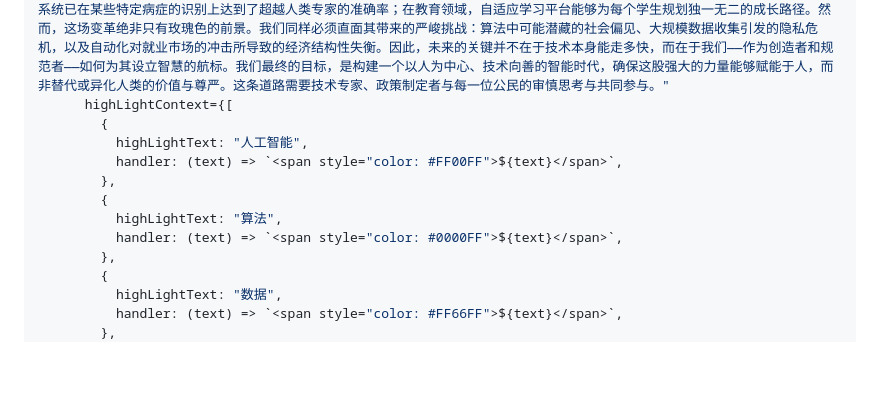
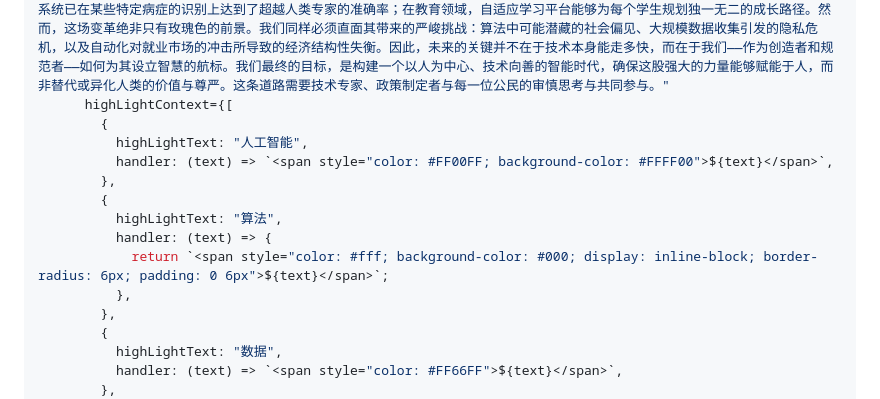
Before and after one commit to caodonghai/mole-ui, a Markdown page: docs/components/high-light.md, the part around the change. Rendered like a GitHub page; blank space fills up the shorter version.

Commit message:
feat: 自定义样式代码

```diff
--- a/docs/components/high-light.md
+++ b/docs/components/high-light.md
@@ -45,11 +45,13 @@ export default () => {
       highLightContext={[
         {
           highLightText: "人工智能",
-          handler: (text) => `<span style="color: #FF00FF">${text}</span>`,
+          handler: (text) => `<span style="color: #FF00FF; background-color: #FFFF00">${text}</span>`,
         },
         {
           highLightText: "算法",
-          handler: (text) => `<span style="color: #0000FF">${text}</span>`,
+          handler: (text) => {
+            return `<span style="color: #fff; background-color: #000; display: inline-block; border-radius: 6px; padding: 0 6px">${text}</span>`;
+          },
         },
         {
           highLightText: "数据",
```
